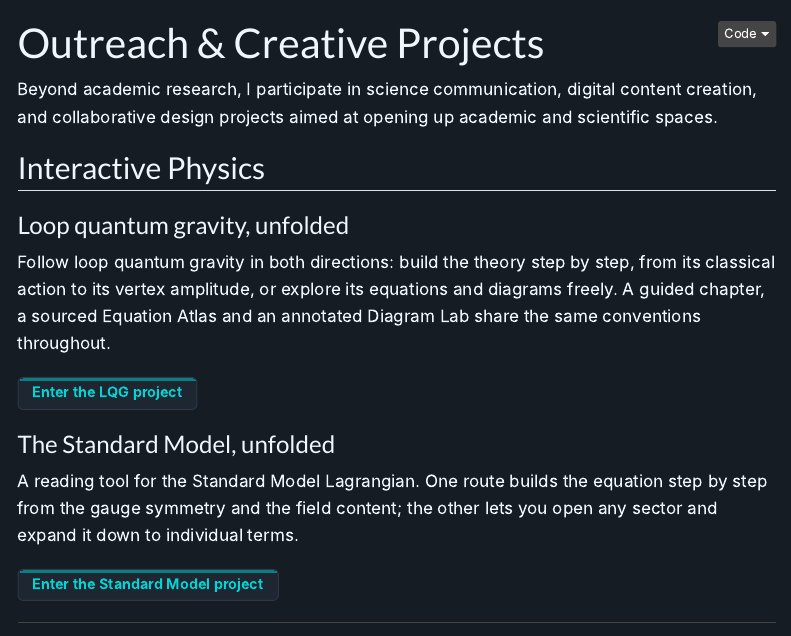
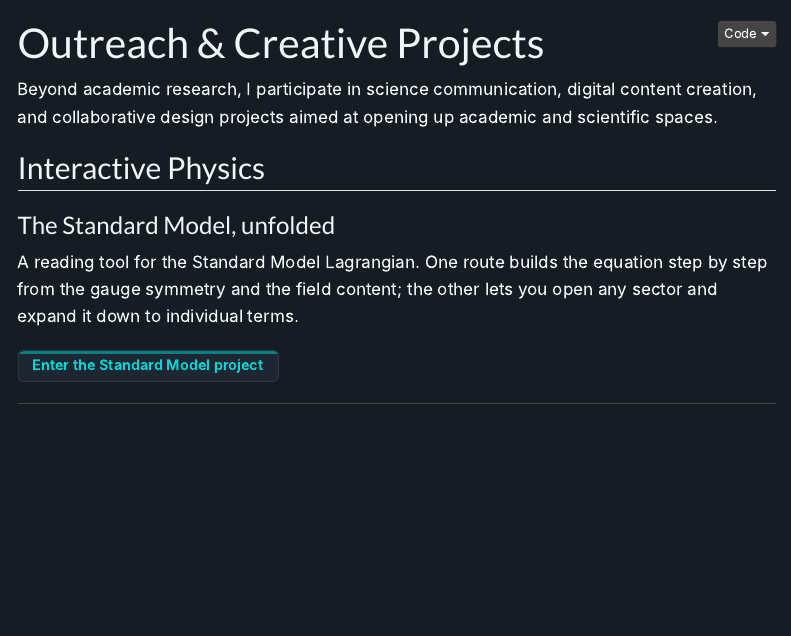
Before and after one commit to adierckx/adierckx.github.io, a Quarto document (outreach/projects.qmd): the page in a window 1100 px wide, from its top. Rendered offline with R 4.5, knitr and Pandoc in place of Quarto, with nearby package versions; menus at the side of the page are left out.

Commit message:
Remove LQG project from outreach page

```diff
--- a/outreach/projects.qmd
+++ b/outreach/projects.qmd
@@ -6,15 +6,6 @@ toc: true
 Beyond academic research, I participate in science communication, digital content creation, and collaborative design projects aimed at opening up academic and scientific spaces.
 
 ## Interactive Physics
-
-### Loop quantum gravity, unfolded
-
-Follow loop quantum gravity in both directions: build the theory step by
-step, from its classical action to its vertex amplitude, or explore its
-equations and diagrams freely. A guided chapter, a sourced Equation Atlas
-and an annotated Diagram Lab share the same conventions throughout.
-
-[**Enter the LQG project**](loop-quantum-gravity.qmd){.btn-surface .c-teal .btn-compact}
 
 ### The Standard Model, unfolded
 
```
